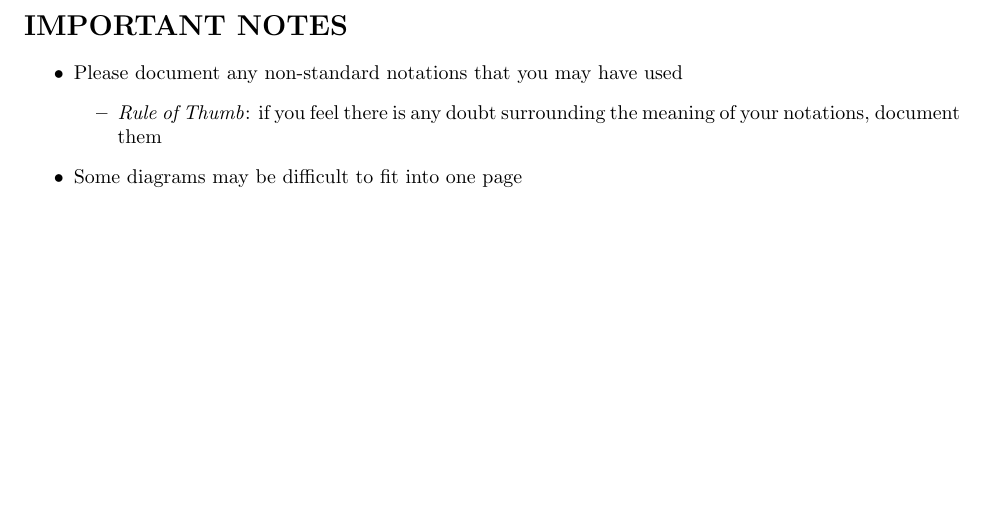
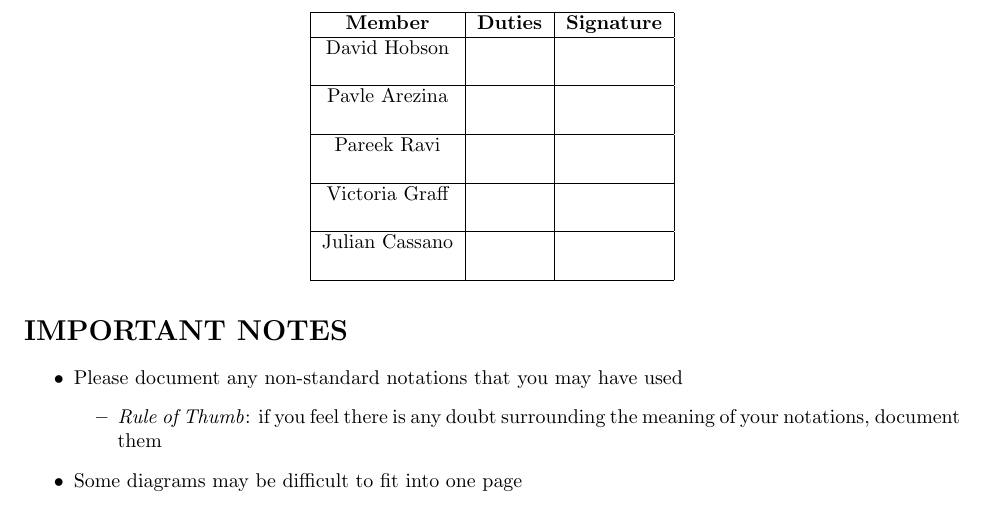
Before and after one commit to pavlearezina/3A04, a LaTeX document (D2/Design Doc.tex): part of page 3 of 3, cut at the place of the change, the shorter picture padded with empty space. Compiled offline with pdfLaTeX.

Commit message:
adding to design doc

```diff
--- a/D2/Design Doc.tex
+++ b/D2/Design Doc.tex
@@ -152,6 +152,31 @@ This section should contain all of your CRC cards.
 % Begin Section
 Include a Division of Labour sheet which indicates the contributions of each team member. This sheet must be signed by all team members.
 % End Section
+\begin{table}[h!]
+\centering
+
+\begin{tabular}{|c|c|c|}
+\hline
+{\bf Member} & {\bf Duties}&{\bf Signature}\\
+\hline
+{David Hobson} & { } & { }\\
+{} & {}  & {}\\
+\hline
+{Pavle Arezina} & {} & {}\\
+{} & {} & {}\\
+\hline
+{Pareek Ravi} & {} & {}\\
+{} & {} & {}\\
+\hline
+{Victoria Graff} & {} & {}\\
+{} & {} & {}\\
+\hline
+{Julian Cassano} & {} & {}\\
+{} & {} & {}\\
+\hline
+\end{tabular}
+
+\end{table}
 
 \newpage
 \section*{IMPORTANT NOTES}
```
Also changed, not shown: D2/Design Doc.pdf, 1 other file.
